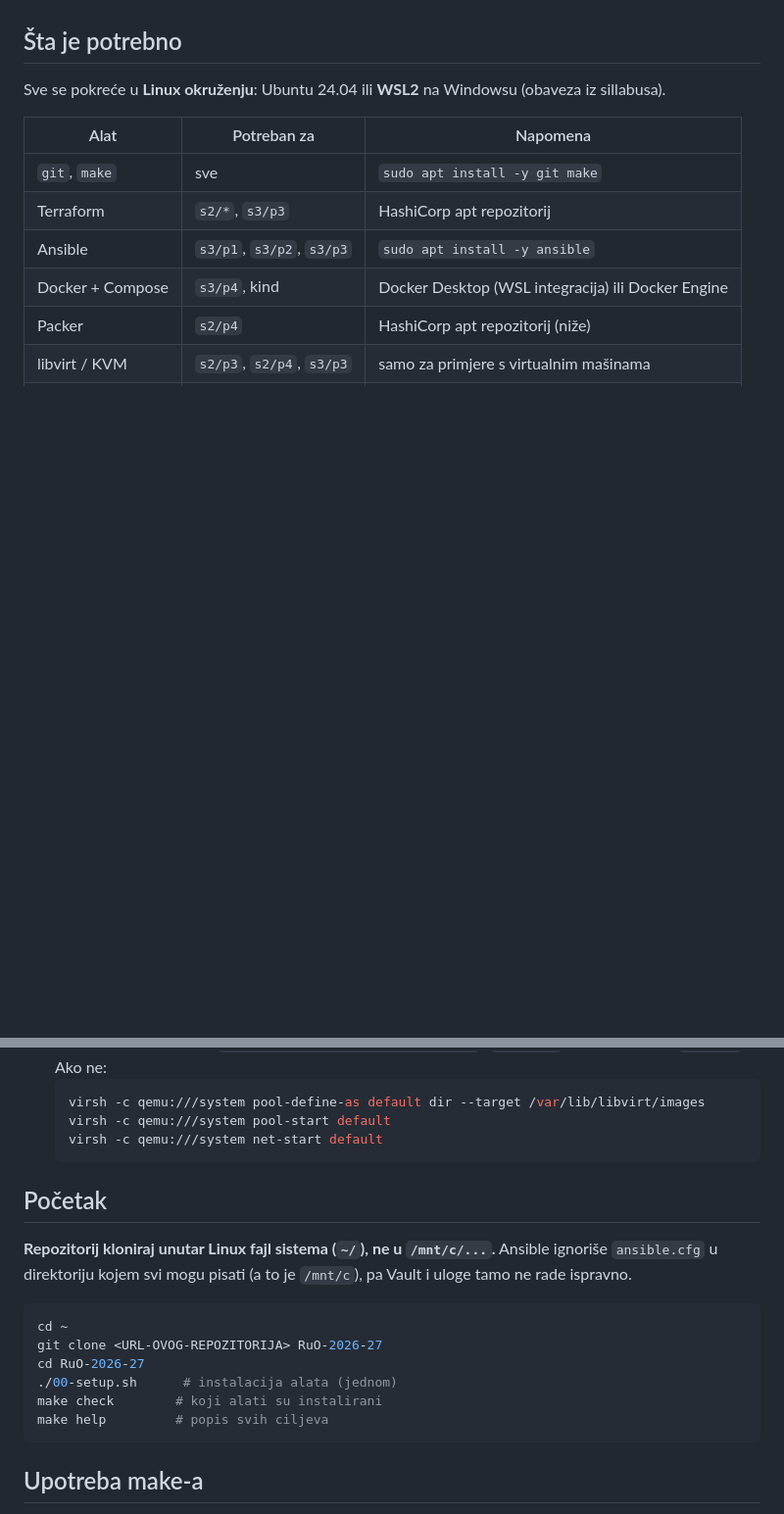
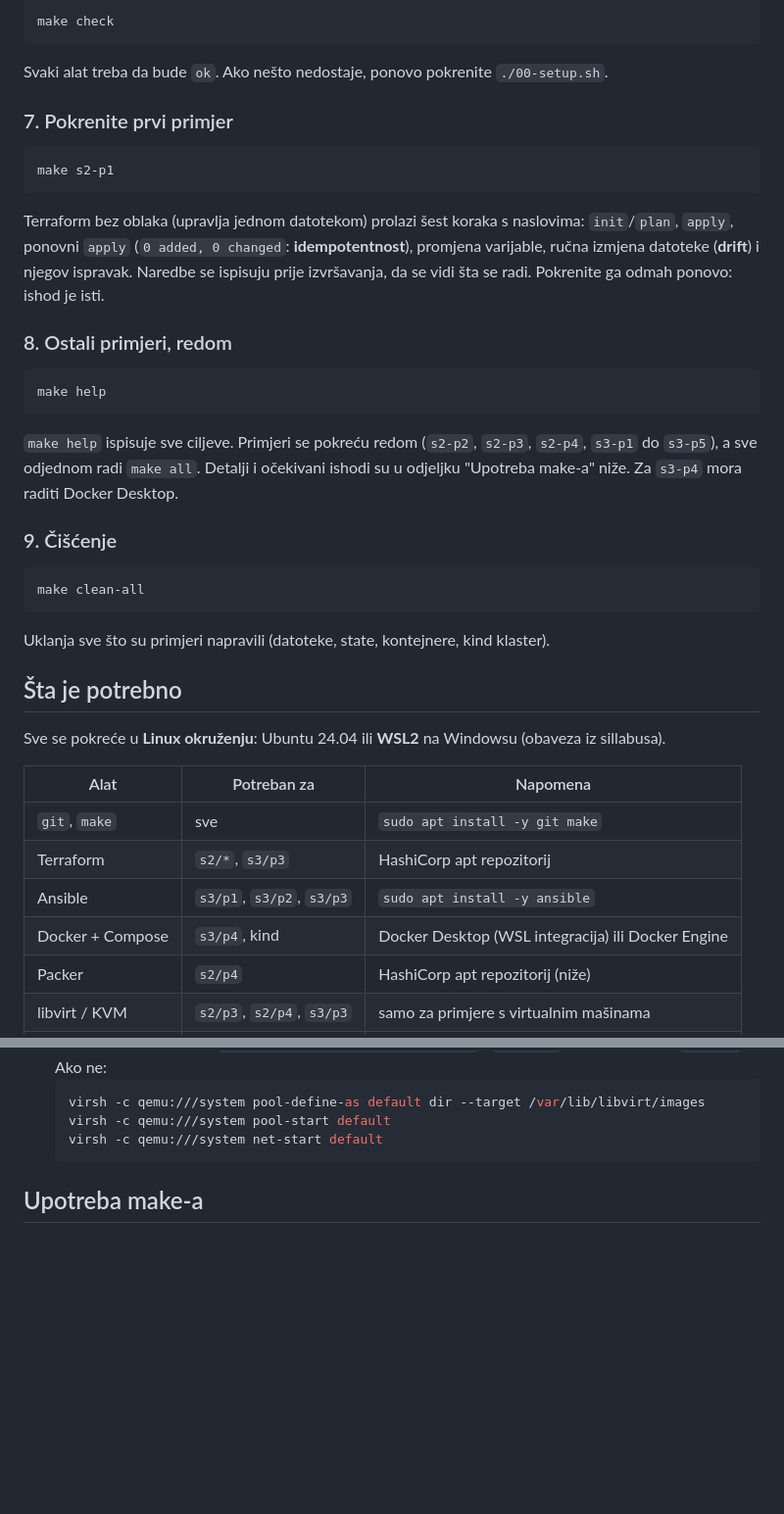
Before and after one commit to Buljic/RuO-2026-27, a Markdown page: README.md, 2 parts joined by grey strips. Shown at 98% size. Rendered like a GitHub page; blank space fills up the shorter version.

Commit message:
README: Getting started korak po korak
Co-Authored-By: Claude Sonnet 5.5 <noreply@anthropic.com>

````diff
--- a/README.md
+++ b/README.md
@@ -15,3 +89,35 @@ Bilješke (PDF) uz primjere su u mapi [`docs/`](docs/). Svaki primjer ima i obja
+```bash
+make check
+```
+
+Svaki alat treba da bude `ok`. Ako nešto nedostaje, ponovo pokrenite `./00-setup.sh`.
+
+### 7. Pokrenite prvi primjer
+
+```bash
+make s2-p1
+```
+
+Terraform bez oblaka (upravlja jednom datotekom) prolazi šest koraka s naslovima: `init`/`plan`, `apply`, ponovni `apply`
+(`0 added, 0 changed`: **idempotentnost**), promjena varijable, ručna izmjena datoteke (**drift**) i njegov ispravak.
+Naredbe se ispisuju prije izvršavanja, da se vidi šta se radi. Pokrenite ga odmah ponovo: ishod je isti.
+
+### 8. Ostali primjeri, redom
+
+```bash
+make help
+```
+
+`make help` ispisuje sve ciljeve. Primjeri se pokreću redom (`s2-p2`, `s2-p3`, `s2-p4`, `s3-p1` do `s3-p5`), a sve odjednom radi
+`make all`. Detalji i očekivani ishodi su u odjeljku "Upotreba make-a" niže. Za `s3-p4` mora raditi Docker Desktop.
+
+### 9. Čišćenje
+
+```bash
+make clean-all
+```
+
+Uklanja sve što su primjeri napravili (datoteke, state, kontejnere, kind klaster).
 
 ## Šta je potrebno
 
@@ -67,20 +173,6 @@ Za rad se koristi isključivo **Terraform** (ne OpenTofu).
   virsh -c qemu:///system pool-start default
   virsh -c qemu:///system net-start default
   ```
-
-## Početak
-
-**Repozitorij kloniraj unutar Linux fajl sistema (`~/`), ne u `/mnt/c/...`.** Ansible ignoriše `ansible.cfg` u direktoriju
-kojem svi mogu pisati (a to je `/mnt/c`), pa Vault i uloge tamo ne rade ispravno.
-
-```bash
-cd ~
-git clone <URL-OVOG-REPOZITORIJA> RuO-2026-27
-cd RuO-2026-27
-./00-setup.sh      # instalacija alata (jednom)
-make check        # koji alati su instalirani
-make help         # popis svih ciljeva
-```
 
 ## Upotreba make-a
 
````
Also changed, not shown: other parts of README.md (+74 -0 lines).
